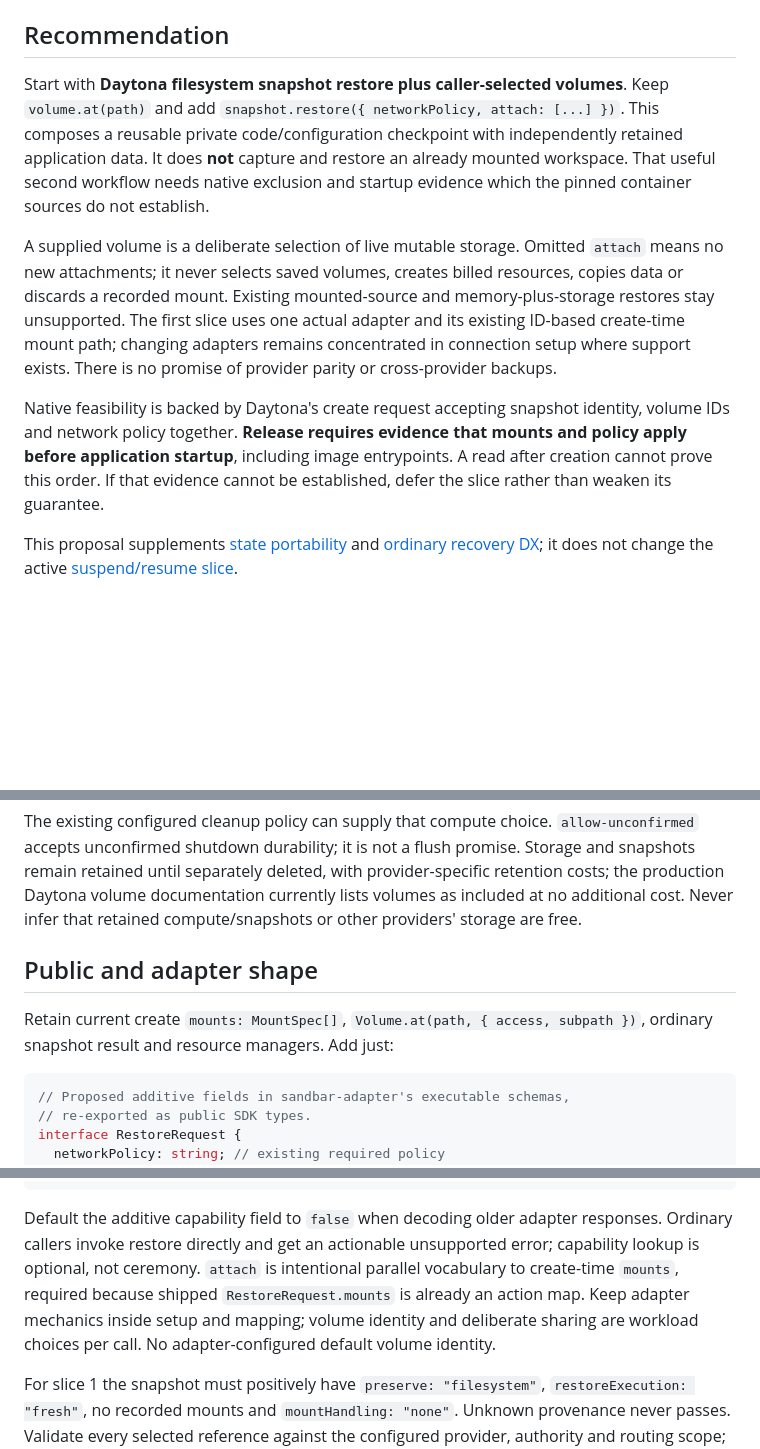
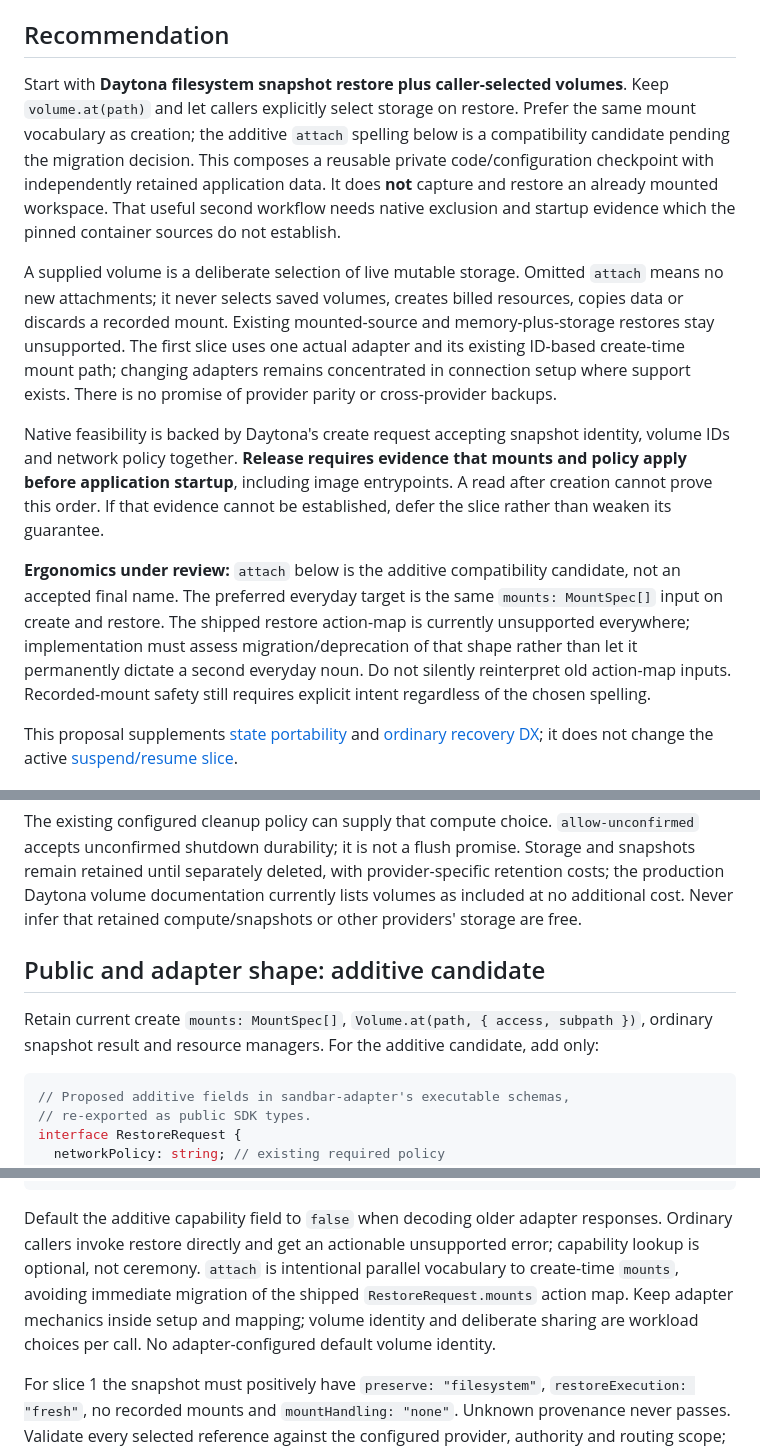
Before and after one commit to pandemicsyn/sandbar, a Markdown page: specs/storage-composition.md, 3 parts joined by grey strips. Drawn GitHub-style; blank space fills up the shorter version.

````diff
--- a/specs/storage-composition.md
+++ b/specs/storage-composition.md
@@ -4,11 +4,13 @@ Proposal · October 1, 2026 · inspected Sandbar `0c39ca3` · no runtime changes
 
 ## Recommendation
 
-Start with **Daytona filesystem snapshot restore plus caller-selected volumes**. Keep `volume.at(path)` and add `snapshot.restore({ networkPolicy, attach: [...] })`. This composes a reusable private code/configuration checkpoint with independently retained application data. It does **not** capture and restore an already mounted workspace. That useful second workflow needs native exclusion and startup evidence which the pinned container sources do not establish.
+Start with **Daytona filesystem snapshot restore plus caller-selected volumes**. Keep `volume.at(path)` and let callers explicitly select storage on restore. Prefer the same mount vocabulary as creation; the additive `attach` spelling below is a compatibility candidate pending the migration decision. This composes a reusable private code/configuration checkpoint with independently retained application data. It does **not** capture and restore an already mounted workspace. That useful second workflow needs native exclusion and startup evidence which the pinned container sources do not establish.
 
 A supplied volume is a deliberate selection of live mutable storage. Omitted `attach` means no new attachments; it never selects saved volumes, creates billed resources, copies data or discards a recorded mount. Existing mounted-source and memory-plus-storage restores stay unsupported. The first slice uses one actual adapter and its existing ID-based create-time mount path; changing adapters remains concentrated in connection setup where support exists. There is no promise of provider parity or cross-provider backups.
 
 Native feasibility is backed by Daytona's create request accepting snapshot identity, volume IDs and network policy together. **Release requires evidence that mounts and policy apply before application startup**, including image entrypoints. A read after creation cannot prove this order. If that evidence cannot be established, defer the slice rather than weaken its guarantee.
+
+**Ergonomics under review:** `attach` below is the additive compatibility candidate, not an accepted final name. The preferred everyday target is the same `mounts: MountSpec[]` input on create and restore. The shipped restore action-map is currently unsupported everywhere; implementation must assess migration/deprecation of that shape rather than let it permanently dictate a second everyday noun. Do not silently reinterpret old action-map inputs. Recorded-mount safety still requires explicit intent regardless of the chosen spelling.
 
 This proposal supplements [state portability](provider-state-portability.md) and [ordinary recovery DX](sdk-recovery-dx.md); it does not change the active [suspend/resume slice](sandbox-lifecycle.md).
 
@@ -83,9 +85,9 @@ await captured.snapshot.delete();
 
 The existing configured cleanup policy can supply that compute choice. `allow-unconfirmed` accepts unconfirmed shutdown durability; it is not a flush promise. Storage and snapshots remain retained until separately deleted, with provider-specific retention costs; the production Daytona volume documentation currently lists volumes as included at no additional cost. Never infer that retained compute/snapshots or other providers' storage are free.
 
-## Public and adapter shape
+## Public and adapter shape: additive candidate
 
-Retain current create `mounts: MountSpec[]`, `Volume.at(path, { access, subpath })`, ordinary snapshot result and resource managers. Add just:
+Retain current create `mounts: MountSpec[]`, `Volume.at(path, { access, subpath })`, ordinary snapshot result and resource managers. For the additive candidate, add only:
 
 ```ts
 // Proposed additive fields in sandbar-adapter's executable schemas,
@@ -105,7 +107,7 @@ interface RestoreCapabilities {
 // snapshotRestore.observe(attempt, context)
 ```
 
-Default the additive capability field to `false` when decoding older adapter responses. Ordinary callers invoke restore directly and get an actionable unsupported error; capability lookup is optional, not ceremony. `attach` is intentional parallel vocabulary to create-time `mounts`, required because shipped `RestoreRequest.mounts` is already an action map. Keep adapter mechanics inside setup and mapping; volume identity and deliberate sharing are workload choices per call. No adapter-configured default volume identity.
+Default the additive capability field to `false` when decoding older adapter responses. Ordinary callers invoke restore directly and get an actionable unsupported error; capability lookup is optional, not ceremony. `attach` is intentional parallel vocabulary to create-time `mounts`, avoiding immediate migration of the shipped `RestoreRequest.mounts` action map. Keep adapter mechanics inside setup and mapping; volume identity and deliberate sharing are workload choices per call. No adapter-configured default volume identity.
 
 For slice 1 the snapshot must positively have `preserve: "filesystem"`, `restoreExecution: "fresh"`, no recorded mounts and `mountHandling: "none"`. Unknown provenance never passes. Validate every selected reference against the configured provider, authority and routing scope; inspect exact volume ID readiness; reject read-only, overlapping paths, unsupported subpaths/access/classes and incompatible requirements before dispatch. Do not select volumes by reusable names. Repeat relevant checks at submission; prepare is not a reservation.
 
````
Also changed, not shown: other parts of specs/storage-composition.md (+14 -5 lines).
